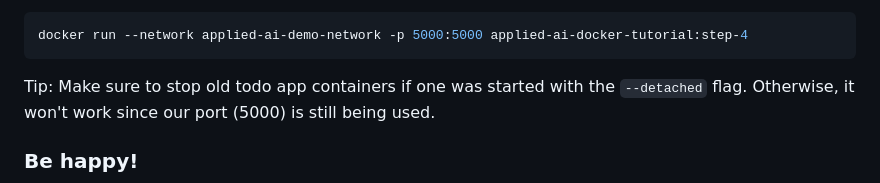
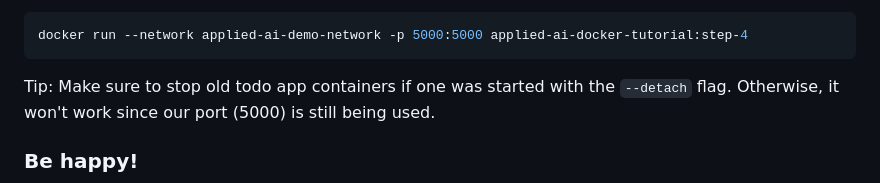
Before and after one commit to lukwil/applied-ai-docker-tutorial, a Markdown page: step-4/README.md, the part around the change. GitHub-like rendering.

Commit message:
fix: typo

````diff
--- a/step-4/README.md
+++ b/step-4/README.md
@@ -93,7 +93,7 @@ and run it:
 docker run --network applied-ai-demo-network -p 5000:5000 applied-ai-docker-tutorial:step-4
 ```
 
-Tip: Make sure to stop old todo app containers if one was started with the `--detached` flag. Otherwise, it won't work since our port (5000) is still being used.
+Tip: Make sure to stop old todo app containers if one was started with the `--detach` flag. Otherwise, it won't work since our port (5000) is still being used.
 
 ### Be happy!
 
````
